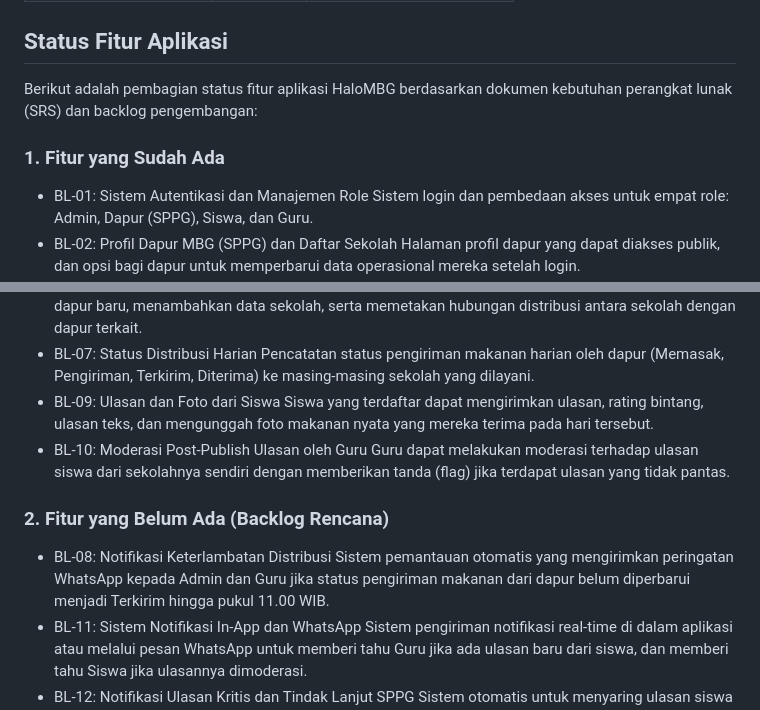
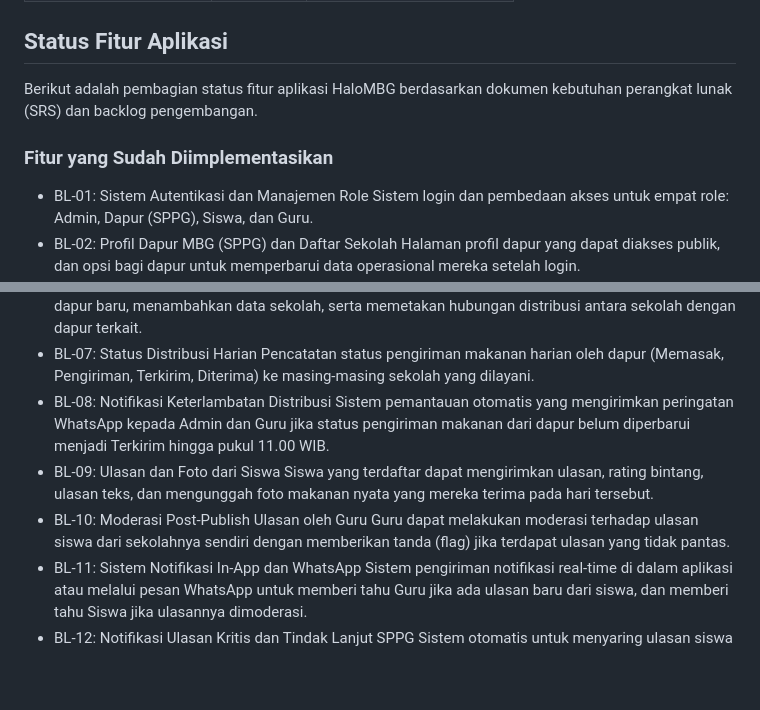
Before and after one commit to Adityamulyaf/praktikum-rpl-a-02, a Markdown page: README.md, 2 parts joined by grey strips. GitHub-like rendering; blank space fills up the shorter version.

Commit message:
docs: update readme

```diff
--- a/README.md
+++ b/README.md
@@ -13,9 +13,9 @@ Aplikasi Monitoring Program Makan Bergizi Gratis (MBG) untuk memantau distribusi
 
 ## Status Fitur Aplikasi
 
-Berikut adalah pembagian status fitur aplikasi HaloMBG berdasarkan dokumen kebutuhan perangkat lunak (SRS) dan backlog pengembangan:
+Berikut adalah pembagian status fitur aplikasi HaloMBG berdasarkan dokumen kebutuhan perangkat lunak (SRS) dan backlog pengembangan.
 
-### 1. Fitur yang Sudah Ada
+### Fitur yang Sudah Diimplementasikan
 
 * BL-01: Sistem Autentikasi dan Manajemen Role
   Sistem login dan pembedaan akses untuk empat role: Admin, Dapur (SPPG), Siswa, dan Guru.
@@ -31,15 +31,12 @@ Berikut adalah pembagian status fitur aplikasi HaloMBG berdasarkan dokumen kebut
   Halaman khusus Admin untuk mendaftarkan dapur baru, menambahkan data sekolah, serta memetakan hubungan distribusi antara sekolah dengan dapur terkait.
 * BL-07: Status Distribusi Harian
   Pencatatan status pengiriman makanan harian oleh dapur (Memasak, Pengiriman, Terkirim, Diterima) ke masing-masing sekolah yang dilayani.
+* BL-08: Notifikasi Keterlambatan Distribusi
+  Sistem pemantauan otomatis yang mengirimkan peringatan WhatsApp kepada Admin dan Guru jika status pengiriman makanan dari dapur belum diperbarui menjadi Terkirim hingga pukul 11.00 WIB.
 * BL-09: Ulasan dan Foto dari Siswa
   Siswa yang terdaftar dapat mengirimkan ulasan, rating bintang, ulasan teks, dan mengunggah foto makanan nyata yang mereka terima pada hari tersebut.
 * BL-10: Moderasi Post-Publish Ulasan oleh Guru
   Guru dapat melakukan moderasi terhadap ulasan siswa dari sekolahnya sendiri dengan memberikan tanda (flag) jika terdapat ulasan yang tidak pantas.
-
-### 2. Fitur yang Belum Ada (Backlog Rencana)
-
-* BL-08: Notifikasi Keterlambatan Distribusi
-  Sistem pemantauan otomatis yang mengirimkan peringatan WhatsApp kepada Admin dan Guru jika status pengiriman makanan dari dapur belum diperbarui menjadi Terkirim hingga pukul 11.00 WIB.
 * BL-11: Sistem Notifikasi In-App dan WhatsApp
   Sistem pengiriman notifikasi real-time di dalam aplikasi atau melalui pesan WhatsApp untuk memberi tahu Guru jika ada ulasan baru dari siswa, dan memberi tahu Siswa jika ulasannya dimoderasi.
 * BL-12: Notifikasi Ulasan Kritis dan Tindak Lanjut SPPG
```
Also changed, not shown: docs/backlog-mobile.md (deleted, +0 -165 lines).
